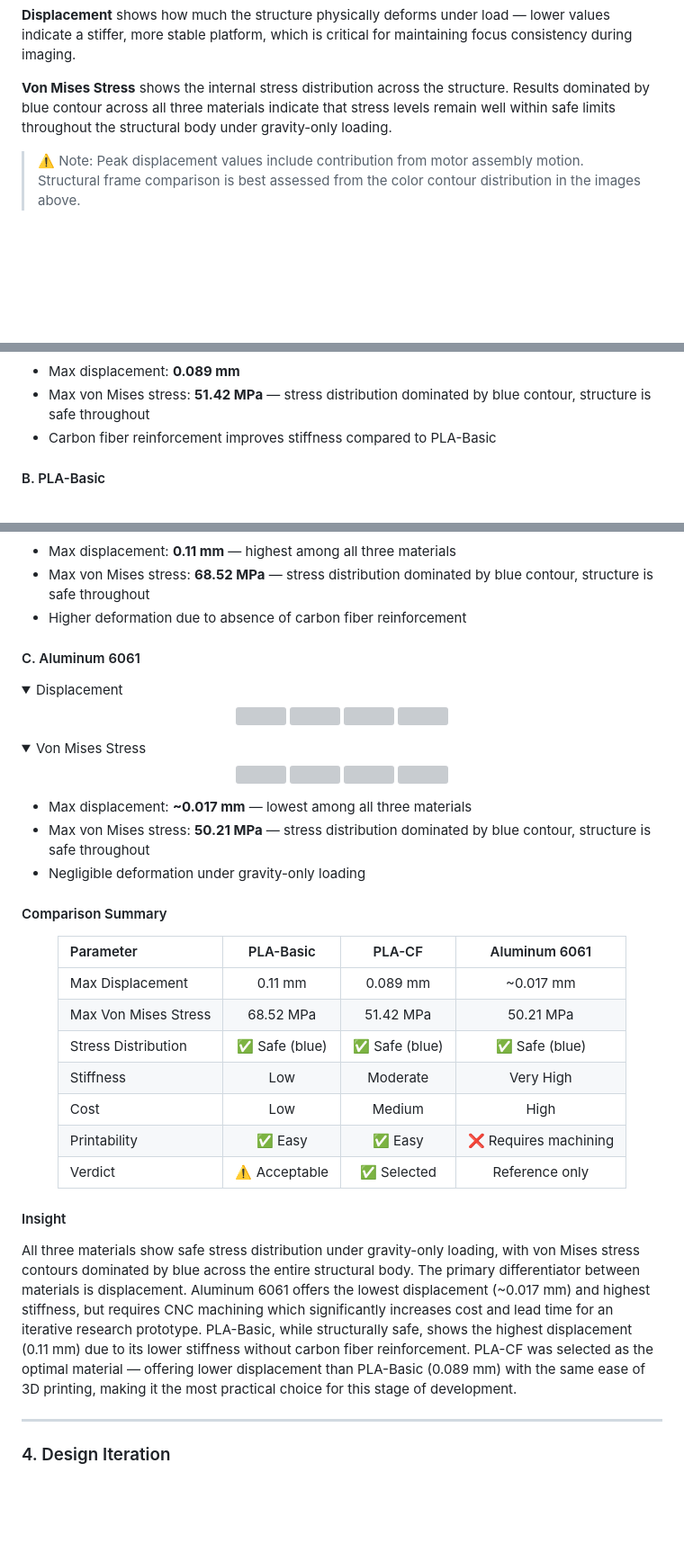
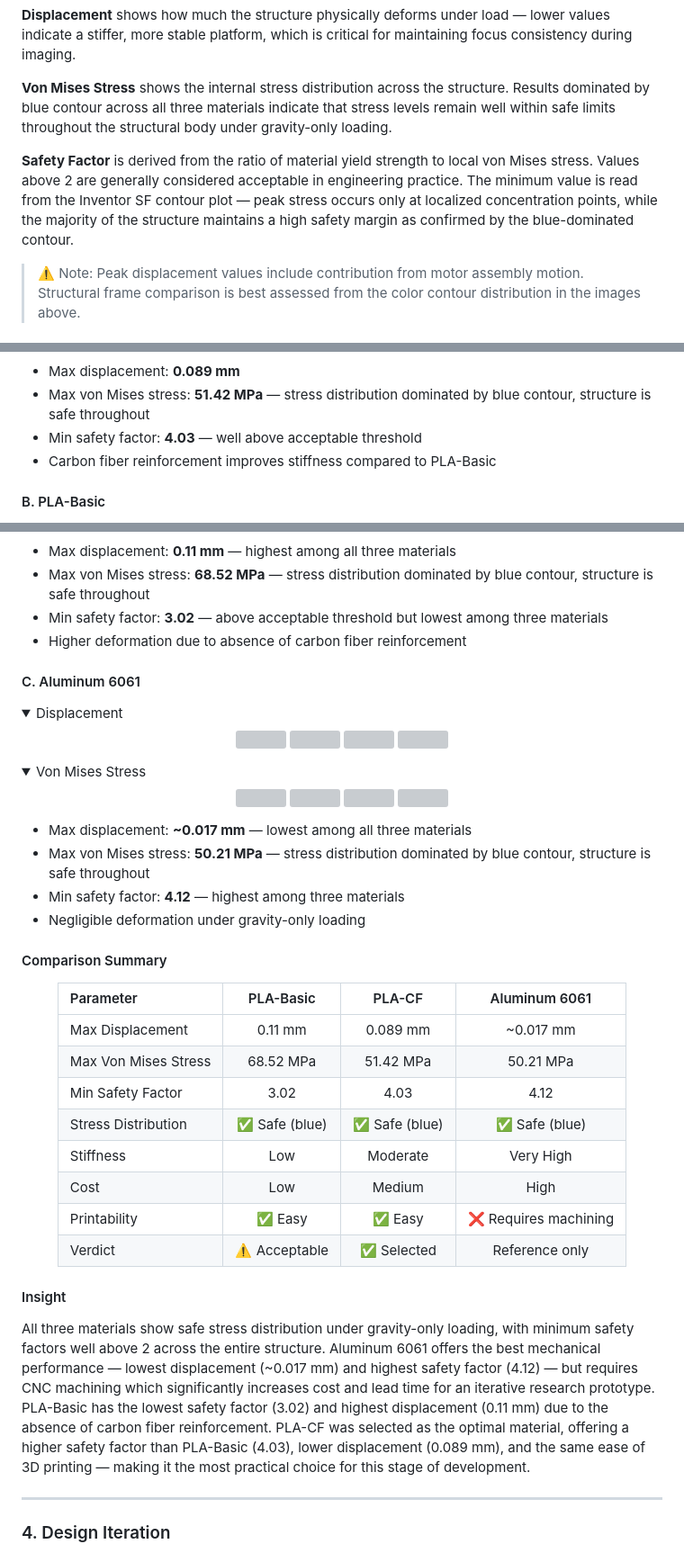
Before and after one commit to AlvinOctaH/automated-incubator-microscope, a Markdown page: README.md, 3 parts joined by grey strips. Shown at 90% size. GitHub-like rendering; folded sections open; blank space fills up the shorter version; grey boxes are pictures that could not be loaded.

```diff
--- a/README.md
+++ b/README.md
@@ -102,6 +102,13 @@ structure. Results dominated by blue contour across all three materials
 indicate that stress levels remain well within safe limits throughout the
 structural body under gravity-only loading.
 
+**Safety Factor** is derived from the ratio of material yield strength to
+local von Mises stress. Values above 2 are generally considered acceptable
+in engineering practice. The minimum value is read from the Inventor SF
+contour plot — peak stress occurs only at localized concentration points,
+while the majority of the structure maintains a high safety margin as
+confirmed by the blue-dominated contour.
+
 > ⚠️ Note: Peak displacement values include contribution from motor assembly
 > motion. Structural frame comparison is best assessed from the color contour
 > distribution in the images above.
@@ -140,6 +157,6 @@ structural body under gravity-only loading.
 - Max displacement: **0.089 mm**
-- Max von Mises stress: **51.42 MPa** — stress distribution dominated by
-  blue contour, structure is safe throughout
+- Max von Mises stress: **51.42 MPa** — stress distribution dominated by blue contour, structure is safe throughout
+- Min safety factor: **4.03** — well above acceptable threshold
 - Carbon fiber reinforcement improves stiffness compared to PLA-Basic
 
 #### B. PLA-Basic
@@ -167,6 +194,6 @@ structural body under gravity-only loading.
 - Max displacement: **0.11 mm** — highest among all three materials
-- Max von Mises stress: **68.52 MPa** — stress distribution dominated by
-  blue contour, structure is safe throughout
+- Max von Mises stress: **68.52 MPa** — stress distribution dominated by blue contour, structure is safe throughout
+- Min safety factor: **3.02** — above acceptable threshold but lowest among three materials
 - Higher deformation due to absence of carbon fiber reinforcement
 
 #### C. Aluminum 6061
@@ -189,12 +216,13 @@ structural body under gravity-only loading.
   <img src="https://github.com/AlvinOctaH/Automation-Incubator-Microscope/blob/main/mechanical/stage-plate/Alum-VMS_3.png" width="500" height="400"/>
   <img src="https://github.com/AlvinOctaH/Automation-Incubator-Microscope/blob/main/mechanical/stage-plate/Alum-VMS_4.png" width="500" height="400"/>
 </p>
-</details>
+</details
 
 - Max displacement: **~0.017 mm** — lowest among all three materials
-- Max von Mises stress: **50.21 MPa** — stress distribution dominated by
-  blue contour, structure is safe throughout
+- Max von Mises stress: **50.21 MPa** — stress distribution dominated by blue contour, structure is safe throughout
+- Min safety factor: **4.12** — highest among three materials
 - Negligible deformation under gravity-only loading
+
 
 #### Comparison Summary
 
@@ -204,6 +232,7 @@ structural body under gravity-only loading.
 | :--- | :---: | :---: | :---: |
 | Max Displacement | 0.11 mm | 0.089 mm | ~0.017 mm |
 | Max Von Mises Stress | 68.52 MPa | 51.42 MPa | 50.21 MPa |
+| Min Safety Factor | 3.02 | 4.03 | 4.12 |
 | Stress Distribution | ✅ Safe (blue) | ✅ Safe (blue) | ✅ Safe (blue) |
 | Stiffness | Low | Moderate | Very High |
 | Cost | Low | Medium | High |
@@ -214,16 +243,7 @@ structural body under gravity-only loading.
 
 #### Insight
 
-All three materials show safe stress distribution under gravity-only loading,
-with von Mises stress contours dominated by blue across the entire structural
-body. The primary differentiator between materials is displacement. Aluminum
-6061 offers the lowest displacement (~0.017 mm) and highest stiffness, but
-requires CNC machining which significantly increases cost and lead time for
-an iterative research prototype. PLA-Basic, while structurally safe, shows
-the highest displacement (0.11 mm) due to its lower stiffness without carbon
-fiber reinforcement. PLA-CF was selected as the optimal material — offering
-lower displacement than PLA-Basic (0.089 mm) with the same ease of 3D
-printing, making it the most practical choice for this stage of development.
+All three materials show safe stress distribution under gravity-only loading, with minimum safety factors well above 2 across the entire structure. Aluminum 6061 offers the best mechanical performance — lowest displacement (~0.017 mm) and highest safety factor (4.12) — but requires CNC machining which significantly increases cost and lead time for an iterative research prototype. PLA-Basic has the lowest safety factor (3.02) and highest displacement (0.11 mm) due to the absence of carbon fiber reinforcement. PLA-CF was selected as the optimal material, offering a higher safety factor than PLA-Basic (4.03), lower displacement (0.089 mm), and the same ease of 3D printing — making it the most practical choice for this stage of development.
 
 ---
 
```
Also changed, not shown: other parts of README.md (+20 -0 lines).
